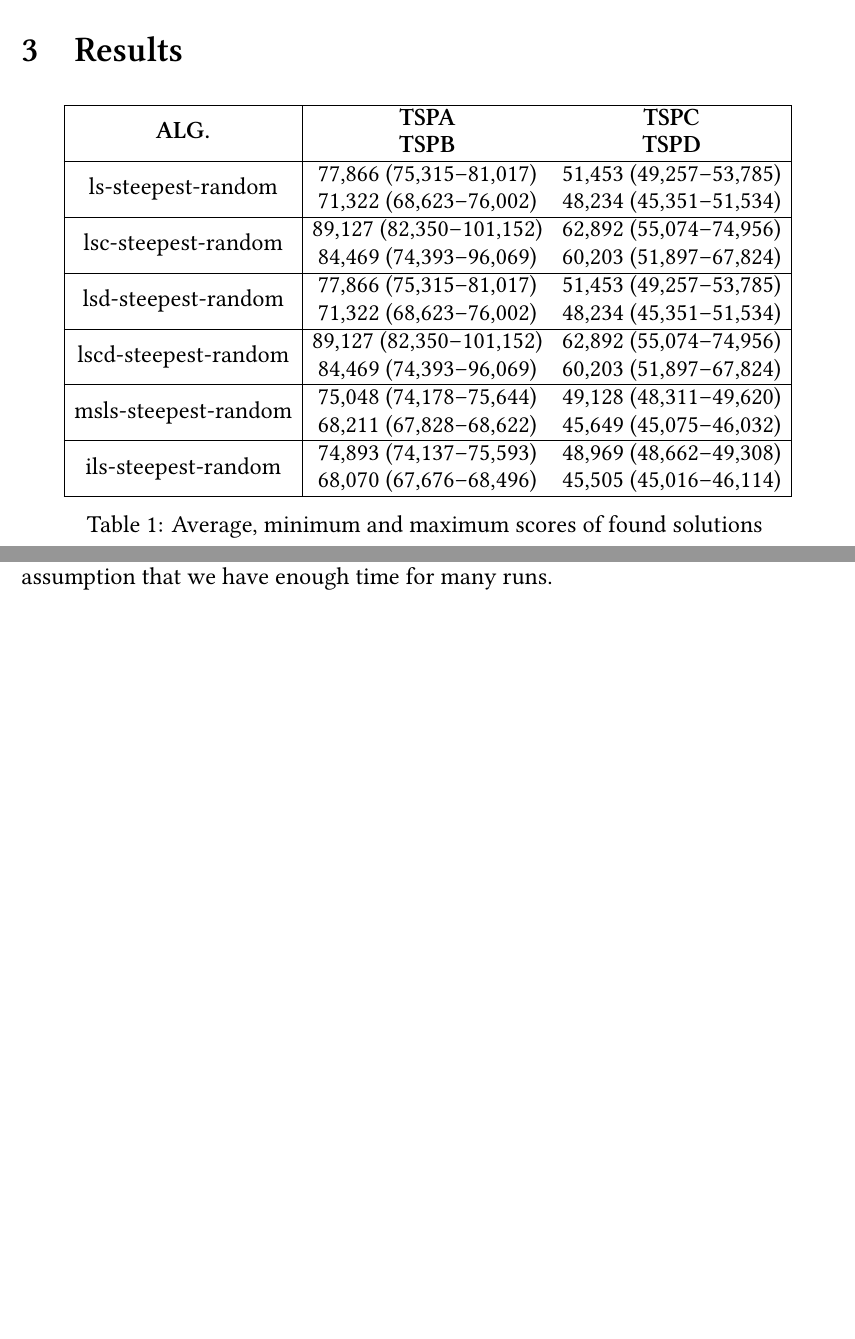
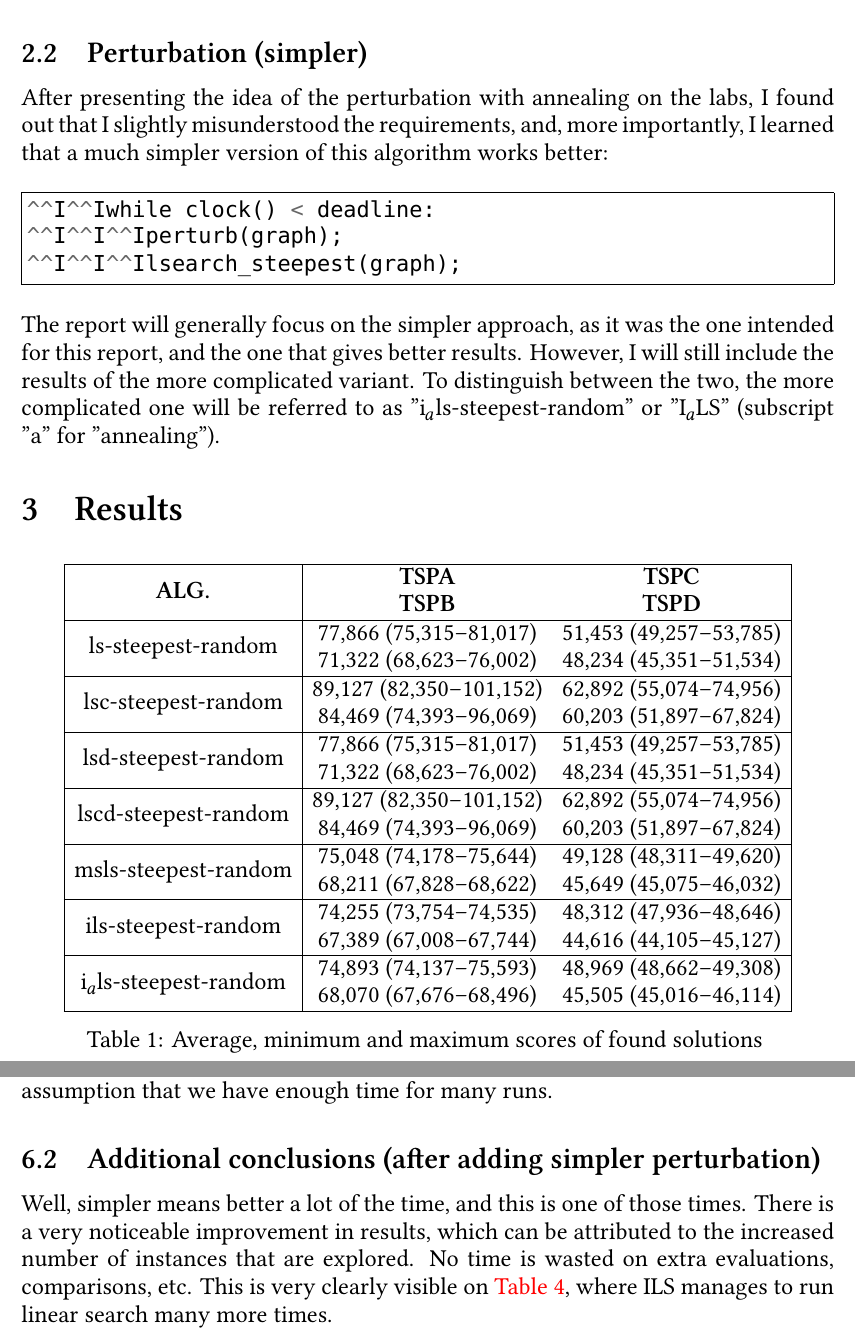
Before and after one commit to RoyalDonkey/put-ec-tasks, a LaTeX document (task6/report.tex): two parts of pages 3 and 9 of 9 before the commit and two parts of pages 3 and 10 of 10 after it, joined at a grey line, cut at the place of the change, the shorter picture padded with empty space. Compiled offline with XeLaTeX.

Commit message:
feat(task6): Update results and report with simpler perturbation

```diff
--- a/task6/report.tex
+++ b/task6/report.tex
@@ -7,6 +7,7 @@
 \usepackage{unicode-math}
 \usepackage[margin=2cm]{geometry}
 \usepackage{hyperref}
+\usepackage[nameinlink]{cleveref}
 \usepackage{fancyhdr, lastpage}
 \usepackage{multirow, multicol}
 \usepackage{longtable}
@@ -103,6 +104,26 @@ every successful perturbation.
 The parameters \textbf{10}, \textbf{600.0} and \textbf{1.2} were chosen
 experimentally.
 
+\subsection{Perturbation (simpler)}
+After presenting the idea of the perturbation with annealing on the labs, I
+found out that I slightly misunderstood the requirements, and, more
+importantly, I learned that a much simpler version of this algorithm works
+better:
+\begin{listing}[H]
+	\begin{minted}[highlightlines={}]{python}
+		while clock() < deadline:
+			perturb(graph);
+			lsearch_steepest(graph);
+	\end{minted}
+\end{listing}
+\vspace{-1cm}
+\noindent
+The report will generally focus on the simpler approach, as it was the one
+intended for this report, and the one that gives better results. However, I
+will still include the results of the more complicated variant. To distinguish
+between the two, the more complicated one will be referred to as
+"i$_a$ls-steepest-random" or "I$_a$LS" (subscript "a" for "annealing").
+
 \section{Results}
 
 \begin{longtable}[c]{|c|cc|}
@@ -131,7 +152,10 @@ experimentally.
 	\multirow{2}*{msls-steepest-random} & 75,048 (74,178--75,644) & 49,128 (48,311--49,620) \\
 	& 68,211 (67,828--68,622) & 45,649 (45,075--46,032) \\
 	\hline
-	\multirow{2}*{ils-steepest-random} & 74,893 (74,137--75,593) & 48,969 (48,662--49,308) \\
+	\multirow{2}*{ils-steepest-random} & 74,255 (73,754--74,535) & 48,312 (47,936--48,646) \\
+	& 67,389 (67,008--67,744) & 44,616 (44,105--45,127) \\
+	\hline
+	\multirow{2}*{i$_a$ls-steepest-random} & 74,893 (74,137--75,593) & 48,969 (48,662--49,308) \\
 	& 68,070 (67,676--68,496) & 45,505 (45,016--46,114) \\
 	\hline
 	\caption{Average, minimum and maximum scores of found solutions}
@@ -268,5 +299,13 @@ time that was given to them. In the case of ILS, this could of course be
 tweaked, but capping it at 1 linear search's time would make it identical to
-just linear search. Both MSLS and ILS are really only viable as extensions to
+just linear search. Both MSLS and I$_a$LS are really only viable as extensions to
 linear search, with the assumption that we have enough time for many runs.
 
+\subsection{Additional conclusions (after adding simpler perturbation)}
+Well, simpler means better a lot of the time, and this is one of those times.
+There is a very noticeable improvement in results, which can be attributed to
+the increased number of instances that are explored. No time is wasted on extra
+evaluations, comparisons, etc. This is very clearly visible on
+\Cref{tab:lsearch_counts}, where ILS manages to run linear search many more
+times.
+
 \end{document}
```
Also changed, not shown: task6/report.pdf, task6/results/best_ials-steepest-random_TSPA.pdf (added), task6/results/best_ials-steepest-random_TSPB.pdf (added), task6/results/best_ials-steepest-random_TSPC.pdf (added), task6/results/best_ials-steepest-random_TSPD.pdf (added), task6/results/best_ils-steepest-random_TSPA.pdf, task6/results/best_ils-steepest-random_TSPB.pdf, task6/results/best_ils-steepest-random_TSPC.pdf, task6/results/best_ils-steepest-random_TSPD.pdf, task6/report.tex (35 more changed lines), 8 other files.
